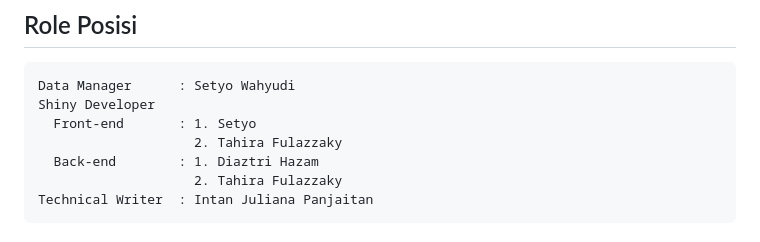
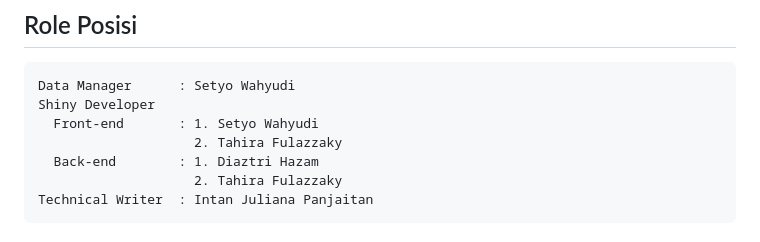
Before and after one commit to MDS6/MDS6, a Markdown page: README.md, the part around the change. Rendered like a GitHub page.

```diff
--- a/README.md
+++ b/README.md
@@ -13,7 +13,7 @@ Topik `Profile Responden Survey dan Aktivitasnya`
 
     Data Manager      : Setyo Wahyudi
     Shiny Developer
-      Front-end       : 1. Setyo
+      Front-end       : 1. Setyo Wahyudi
                         2. Tahira Fulazzaky
       Back-end        : 1. Diaztri Hazam
                         2. Tahira Fulazzaky
```
